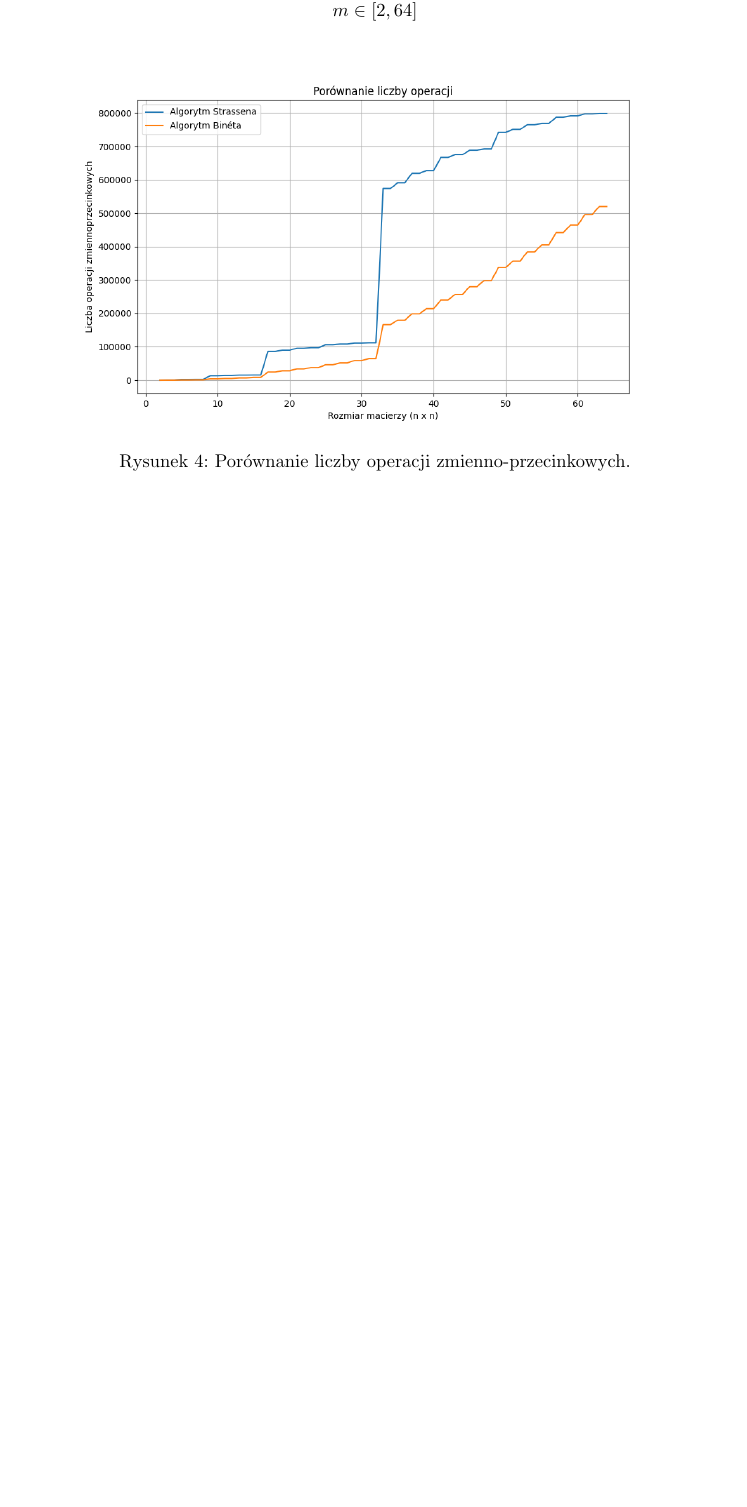
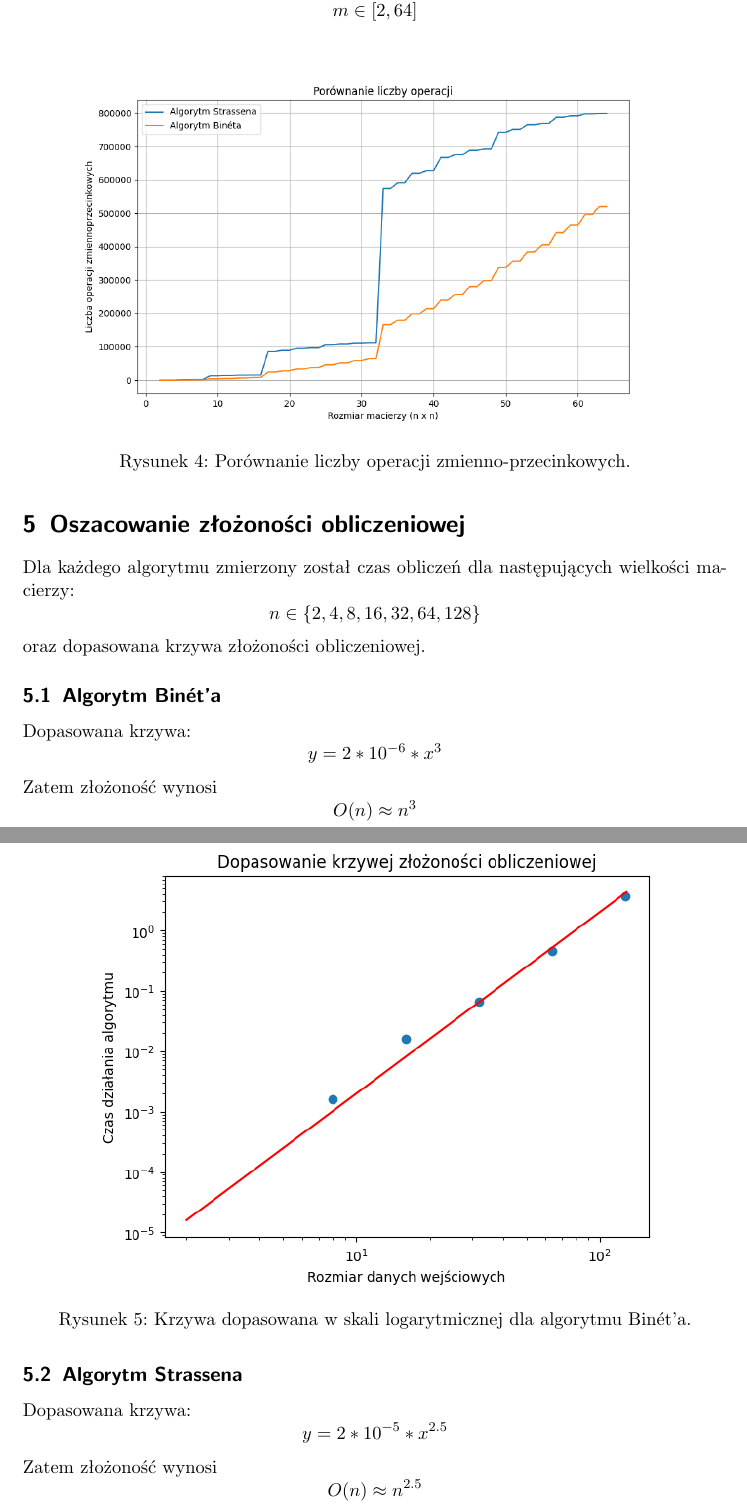
Before and after one commit to mpodmokly/matrix-algorithms, a LaTeX document (Zad1/zad1.tex): part of page 6 of 6 before the commit and two parts of pages 6 and 7 of 9 after it, the two joined at a grey line, cut so that both start at the same text, the shorter picture padded with empty space. Compiled offline with pdfLaTeX.

Commit message:
oszacowanie zlozonosci obliczeniowej

```diff
--- a/Zad1/zad1.tex
+++ b/Zad1/zad1.tex
@@ -216,3 +216,36 @@
         \includegraphics[width=0.9\linewidth]{liczba_operacji2.png}
         \caption{Porównanie liczby operacji zmienno-przecinkowych.}
     \end{figure}
+
+    \section{Oszacowanie złożoności obliczeniowej}
+    Dla każdego algorytmu zmierzony został czas obliczeń dla
+    następujących wielkości macierzy:
+    \[
+        n \in \{2,4,8,16,32,64,128\}
+    \]
+    oraz dopasowana krzywa złożoności obliczeniowej.
+
+    \subsection{Algorytm Binét'a}
+    Dopasowana krzywa:
+    \[
+        y=2*10^{-6}*x^3
+    \]
+    Zatem złożoność wynosi
+    \[
+        O(n) \approx n^3
+    \]
+    \begin{figure}[H]
+        \centering
+        \includegraphics[width=0.8\linewidth]{zlozonosc_binet.png}
+        \caption{Krzywa dopasowana w skali logarytmicznej dla
+            algorytmu Binét'a.}
+    \end{figure}
+
+    \subsection{Algorytm Strassena}
+    Dopasowana krzywa:
+    \[
+        y=2*10^{-5}*x^{2.5}
+    \]
+    Zatem złożoność wynosi
+    \[
+        O(n) \approx n^{2.5}
@@ -218,0 +256 @@
+        \caption{Krzywa dopasowana w skali logarytmicznej dla
@@ -219 +272,4 @@
+        \caption{Krzywa dopasowana w skali logarytmicznej dla
+            algorytmu AI.}
+    \end{figure}
 \end{document}
```
Also changed, not shown: Zad1/zad1.pdf, images/zlozonosc_ai.png (added), images/zlozonosc_binet.png (added), images/zlozonosc_strassen.png (added), Zad1/zad1.tex (19 more changed lines), 1 other file.
